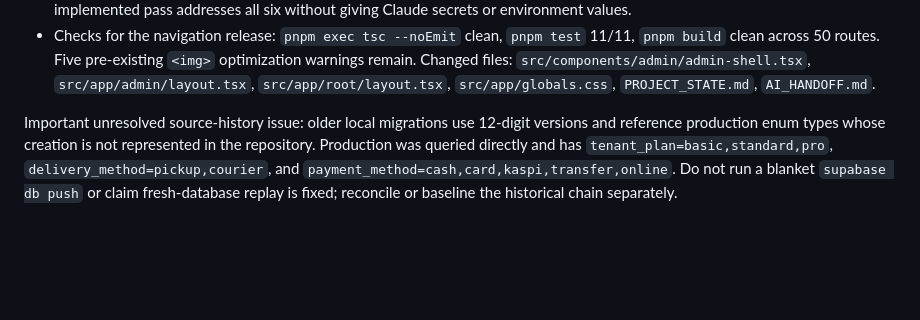
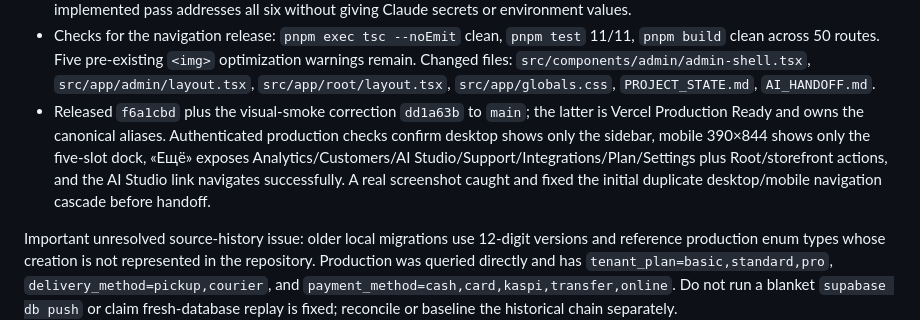
Before and after one commit to yera47/Dukenim-new, a Markdown page: AI_HANDOFF.md, the part around the change. Rendered like a GitHub page; blank space fills up the shorter version.

Commit message:
docs: record live admin navigation verification

```diff
--- a/AI_HANDOFF.md
+++ b/AI_HANDOFF.md
@@ -17,6 +17,7 @@ Production activation and reviewed Claude integration — 2026-09-03:
 - Rebuilt the shared admin shell as a route-aware client workspace: desktop and mobile active states use `aria-current`, mobile exposes all eleven sections through a branded bottom sheet instead of silently dropping six routes, Escape/backdrop close the sheet, paid-tier routes show an expected Brand lock marker, and superadmin receives direct Admin ↔ Root switches. Consolidated the shared palette variables to the approved Black Jade/Aged Gold/Pale Stone values rather than relying on a later conflicting `:root` override.
 - Claude Code performed a deliberately narrow, read-only review against `origin/main` to conserve usage. Its evidence independently confirmed the active-state, mobile reachability, Root bridge, plan-lock, token-drift and navigation-label issues; the implemented pass addresses all six without giving Claude secrets or environment values.
 - Checks for the navigation release: `pnpm exec tsc --noEmit` clean, `pnpm test` 11/11, `pnpm build` clean across 50 routes. Five pre-existing `<img>` optimization warnings remain. Changed files: `src/components/admin/admin-shell.tsx`, `src/app/admin/layout.tsx`, `src/app/root/layout.tsx`, `src/app/globals.css`, `PROJECT_STATE.md`, `AI_HANDOFF.md`.
+- Released `f6a1cbd` plus the visual-smoke correction `dd1a63b` to `main`; the latter is Vercel Production Ready and owns the canonical aliases. Authenticated production checks confirm desktop shows only the sidebar, mobile 390×844 shows only the five-slot dock, «Ещё» exposes Analytics/Customers/AI Studio/Support/Integrations/Plan/Settings plus Root/storefront actions, and the AI Studio link navigates successfully. A real screenshot caught and fixed the initial duplicate desktop/mobile navigation cascade before handoff.
 
 Important unresolved source-history issue: older local migrations use 12-digit versions and reference production enum types whose creation is not represented in the repository. Production was queried directly and has `tenant_plan=basic,standard,pro`, `delivery_method=pickup,courier`, and `payment_method=cash,card,kaspi,transfer,online`. Do not run a blanket `supabase db push` or claim fresh-database replay is fixed; reconcile or baseline the historical chain separately.
 
```
Also changed, not shown: PROJECT_STATE.md (+1 -1 lines).
